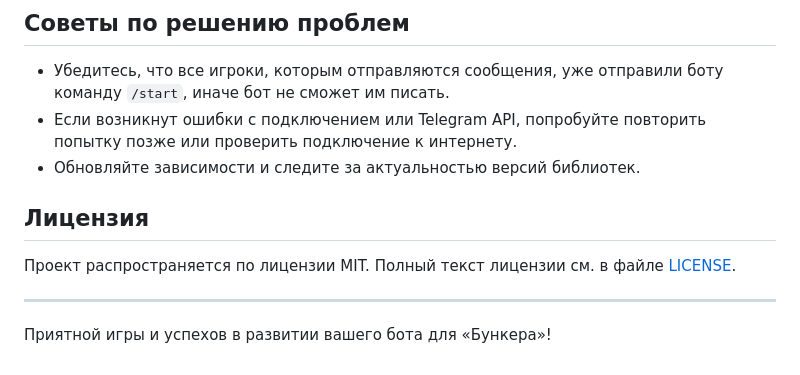
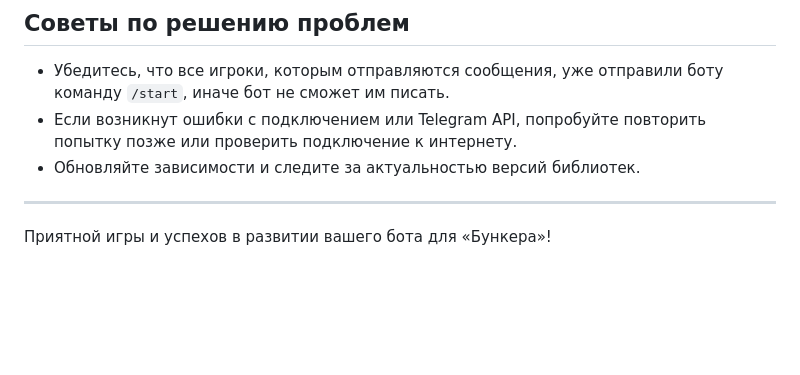
Before and after one commit to munnificent/bunkerdunker, a Markdown page: README.md, the part around the change. Rendered like a GitHub page; blank space fills up the shorter version.

```diff
--- a/README.md
+++ b/README.md
@@ -102,10 +102,6 @@
 - Если возникнут ошибки с подключением или Telegram API, попробуйте повторить попытку позже или проверить подключение к интернету.
 - Обновляйте зависимости и следите за актуальностью версий библиотек.
 
-## Лицензия
-
-Проект распространяется по лицензии MIT. Полный текст лицензии см. в файле [LICENSE](LICENSE).
-
 ---
 
 Приятной игры и успехов в развитии вашего бота для «Бункера»!
```
